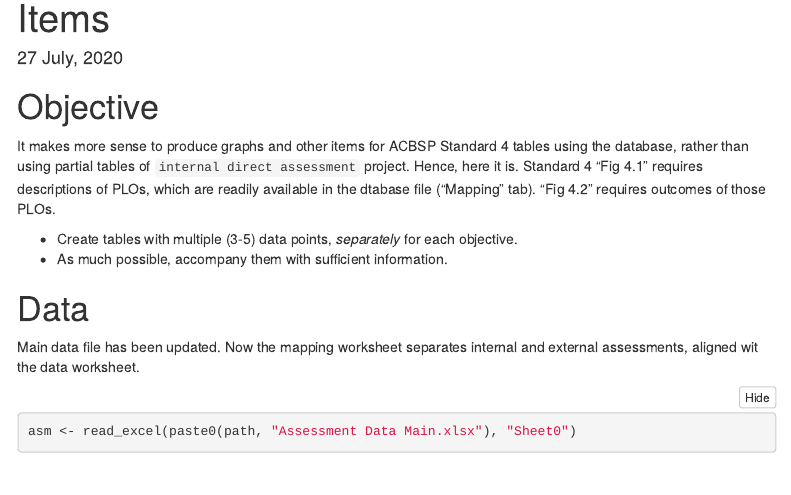
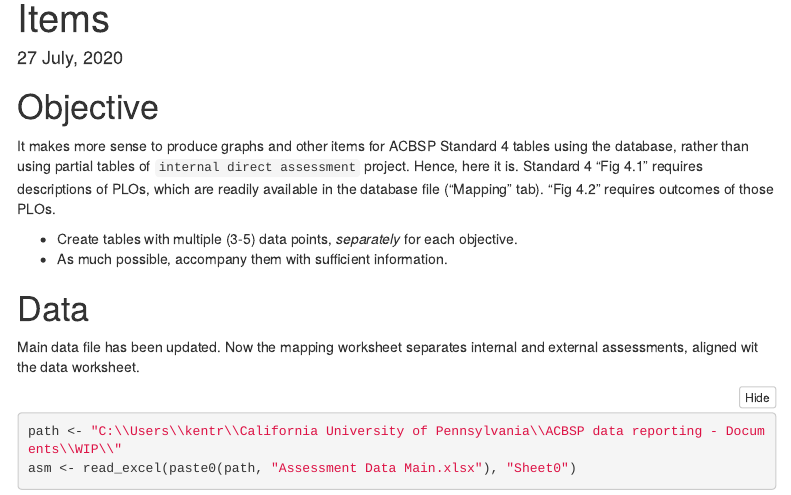
Before and after one commit to kmurayama/program-assessment, an R Markdown document (note_prepare_acbsp_tables.Rmd): the page in a window 1100 px wide, from 70 px down. Rendered offline with R 4.5, knitr and Pandoc, with nearby package versions; folded parts are opened; some code elsewhere in the file could not run offline; menus at the side of the page are left out.

Commit message:
Fix an error

````diff
--- a/note_prepare_acbsp_tables.Rmd
+++ b/note_prepare_acbsp_tables.Rmd
@@ -27,7 +27,7 @@ library(readxl)
 Objective
 ================================================================================
 It makes more sense to produce graphs and other items for ACBSP Standard 4 tables using the database, rather than using partial tables of `internal direct assessment` project. Hence, here it is.
-Standard 4 "Fig 4.1" requires descriptions of PLOs, which are readily available in the dtabase file ("Mapping" tab). "Fig 4.2" requires outcomes of those PLOs.
+Standard 4 "Fig 4.1" requires descriptions of PLOs, which are readily available in the database file ("Mapping" tab). "Fig 4.2" requires outcomes of those PLOs.
 
 - Create tables with multiple (3-5) data points, *separately* for each objective.
 - As much possible, accompany them with sufficient information.
@@ -36,6 +36,7 @@ Data
 ================================================================================
 Main data file has been updated. Now the mapping worksheet separates internal and external assessments, aligned wit the data worksheet.
 ```{r}
+path <- "C:\\Users\\kentr\\California University of Pennsylvania\\ACBSP data reporting - Documents\\WIP\\"
 asm <- read_excel(paste0(path, "Assessment Data Main.xlsx"), "Sheet0")
 asm_map <- read_excel(paste0(path, "Assessment Data Main.xlsx"), "Mapping")
 ```
````
